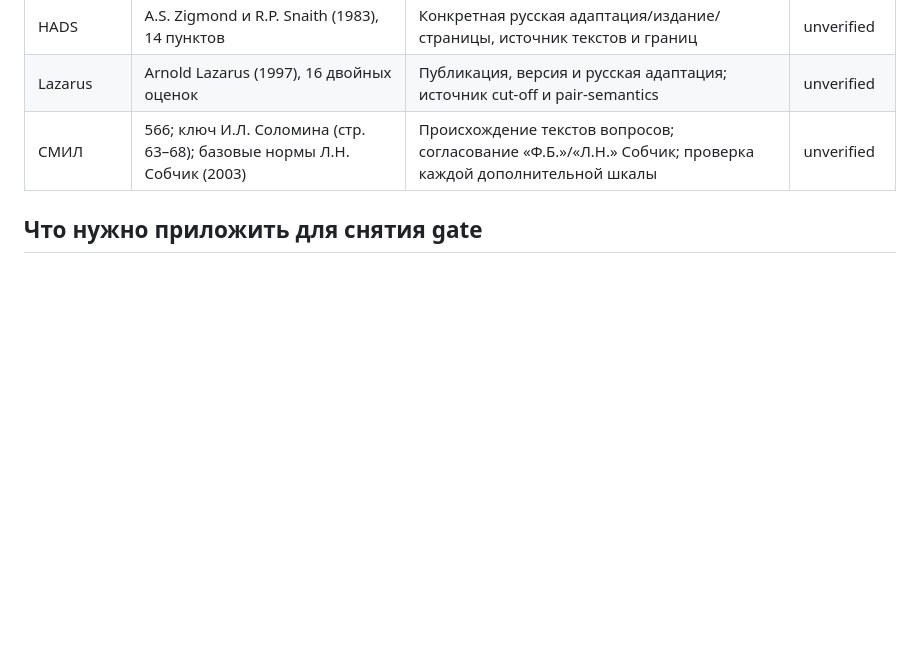
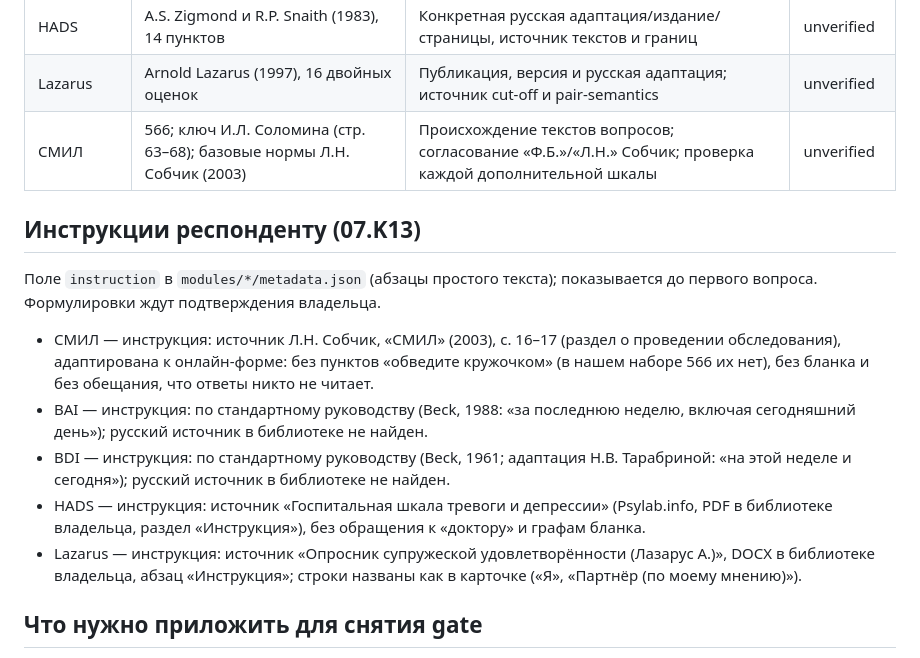
Before and after one commit to dmitryturin-art/psytest-platform, a Markdown page: docs/roadmap/METHODOLOGY_REGISTRY.md, the part around the change. Rendered like a GitHub page; blank space fills up the shorter version.

Commit message:
docs(registry): record instruction sources per methodology (07.K13)
Co-Authored-By: Claude Fable 5.1 <noreply@anthropic.com>

```diff
--- a/docs/roadmap/METHODOLOGY_REGISTRY.md
+++ b/docs/roadmap/METHODOLOGY_REGISTRY.md
@@ -19,6 +19,16 @@
 | Lazarus | Arnold Lazarus (1997), 16 двойных оценок | Публикация, версия и русская адаптация; источник cut-off и pair-semantics | unverified |
 | СМИЛ | 566; ключ И.Л. Соломина (стр. 63–68); базовые нормы Л.Н. Собчик (2003) | Происхождение текстов вопросов; согласование «Ф.Б.»/«Л.Н.» Собчик; проверка каждой дополнительной шкалы | unverified |
 
+## Инструкции респонденту (07.K13)
+
+Поле `instruction` в `modules/*/metadata.json` (абзацы простого текста); показывается до первого вопроса. Формулировки ждут подтверждения владельца.
+
+- СМИЛ — инструкция: источник Л.Н. Собчик, «СМИЛ» (2003), с. 16–17 (раздел о проведении обследования), адаптирована к онлайн-форме: без пунктов «обведите кружочком» (в нашем наборе 566 их нет), без бланка и без обещания, что ответы никто не читает.
+- BAI — инструкция: по стандартному руководству (Beck, 1988: «за последнюю неделю, включая сегодняшний день»); русский источник в библиотеке не найден.
+- BDI — инструкция: по стандартному руководству (Beck, 1961; адаптация Н.В. Тарабриной: «на этой неделе и сегодня»); русский источник в библиотеке не найден.
+- HADS — инструкция: источник «Госпитальная шкала тревоги и депрессии» (Psylab.info, PDF в библиотеке владельца, раздел «Инструкция»), без обращения к «доктору» и графам бланка.
+- Lazarus — инструкция: источник «Опросник супружеской удовлетворённости (Лазарус А.)», DOCX в библиотеке владельца, абзац «Инструкция»; строки названы как в карточке («Я», «Партнёр (по моему мнению)»).
+
 ## Что нужно приложить для снятия gate
 
 Для каждой конкретной формы: библиографическое описание с изданием и страницами, происхождение русской формулировки, условия онлайн- и коммерческого использования либо письменное разрешение, а также решение владельца о том, что именно разрешено публиковать. Для СМИЛ дополнительно — source/page, ключ, нормы, invariants и independent fixture каждой дополнительной шкалы.
```
Also changed, not shown: docs/UI_KIT.md (+3 -0 lines).
